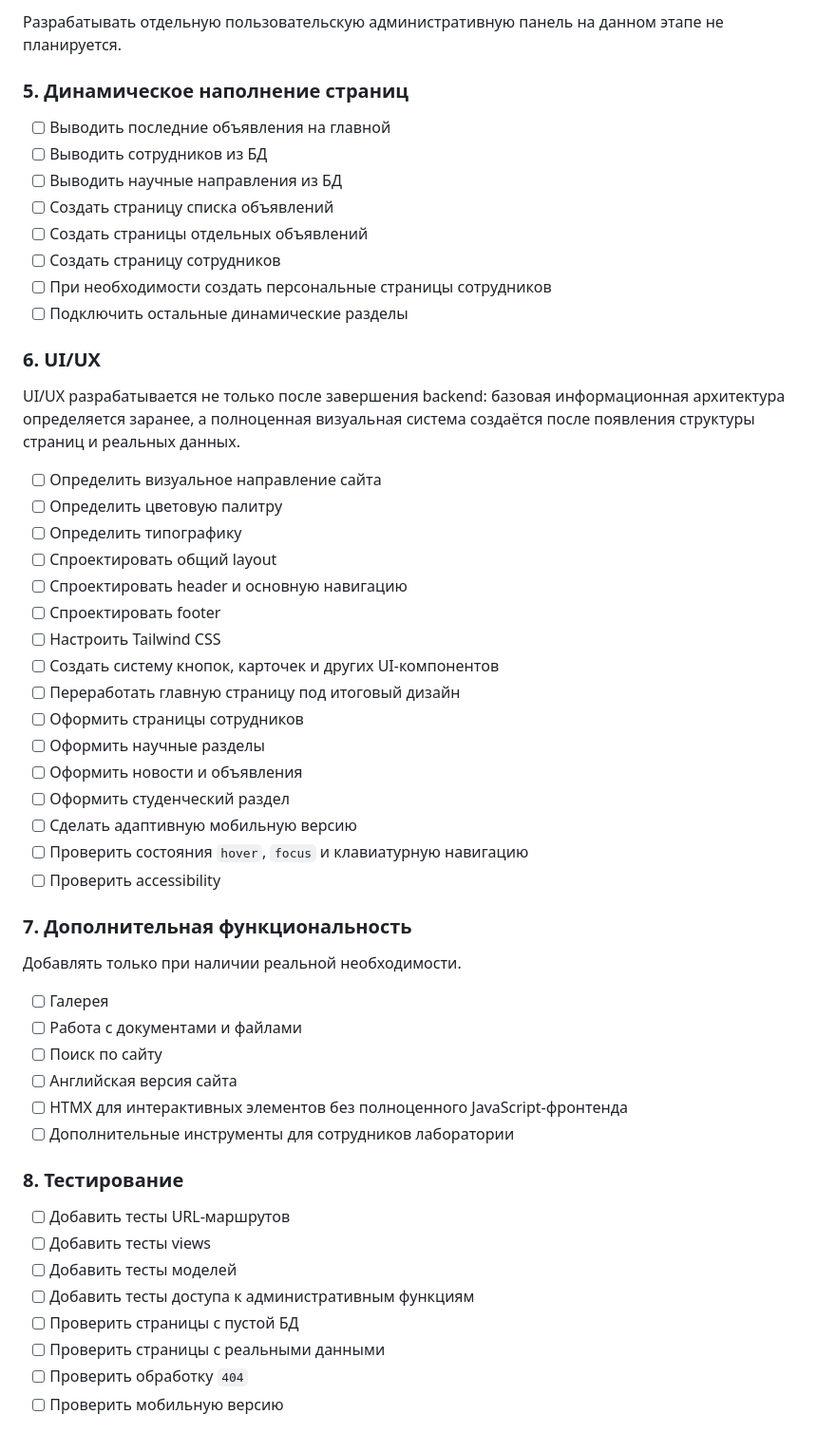
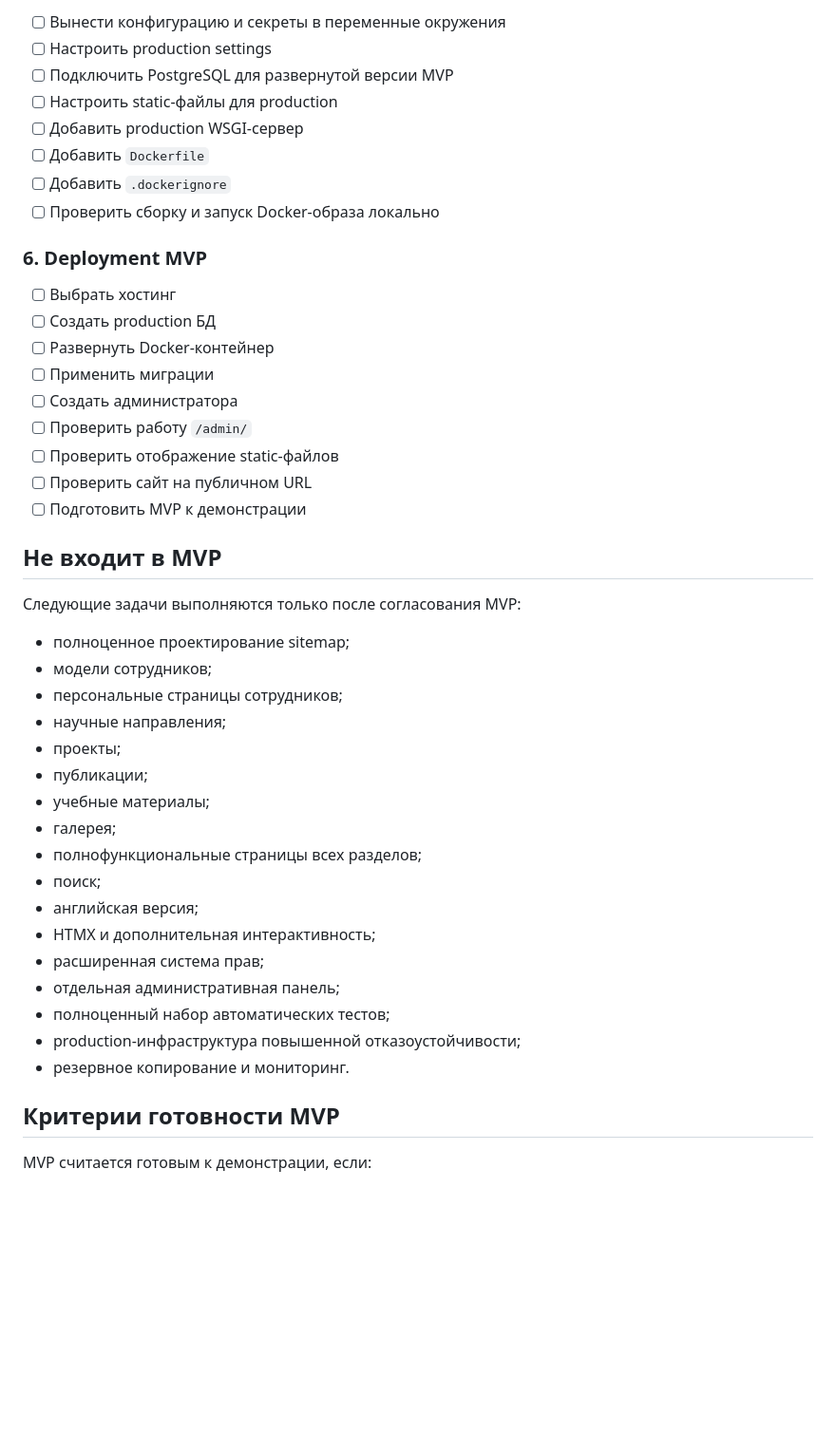
Before and after one commit to Umiacha/LHEC, a Markdown page: README.md, the part around one of its changes. Shown at 95% size. GitHub-like rendering; blank space fills up the shorter version.

```diff
--- a/README.md
+++ b/README.md
@@ -74,57 +57,48 @@
 
-Разрабатывать отдельную пользовательскую административную панель на данном этапе не планируется.
+* [ ] Вынести конфигурацию и секреты в переменные окружения
+* [ ] Настроить production settings
+* [ ] Подключить PostgreSQL для развернутой версии MVP
+* [ ] Настроить static-файлы для production
+* [ ] Добавить production WSGI-сервер
+* [ ] Добавить `Dockerfile`
+* [ ] Добавить `.dockerignore`
+* [ ] Проверить сборку и запуск Docker-образа локально
 
-### 5. Динамическое наполнение страниц
+### 6. Deployment MVP
 
-* [ ] Выводить последние объявления на главной
-* [ ] Выводить сотрудников из БД
-* [ ] Выводить научные направления из БД
-* [ ] Создать страницу списка объявлений
-* [ ] Создать страницы отдельных объявлений
-* [ ] Создать страницу сотрудников
-* [ ] При необходимости создать персональные страницы сотрудников
-* [ ] Подключить остальные динамические разделы
+* [ ] Выбрать хостинг
+* [ ] Создать production БД
+* [ ] Развернуть Docker-контейнер
+* [ ] Применить миграции
+* [ ] Создать администратора
+* [ ] Проверить работу `/admin/`
+* [ ] Проверить отображение static-файлов
+* [ ] Проверить сайт на публичном URL
+* [ ] Подготовить MVP к демонстрации
 
-### 6. UI/UX
+## Не входит в MVP
 
-UI/UX разрабатывается не только после завершения backend: базовая информационная архитектура определяется заранее, а полноценная визуальная система создаётся после появления структуры страниц и реальных данных.
+Следующие задачи выполняются только после согласования MVP:
 
-* [ ] Определить визуальное направление сайта
-* [ ] Определить цветовую палитру
-* [ ] Определить типографику
-* [ ] Спроектировать общий layout
-* [ ] Спроектировать header и основную навигацию
-* [ ] Спроектировать footer
-* [ ] Настроить Tailwind CSS
-* [ ] Создать систему кнопок, карточек и других UI-компонентов
-* [ ] Переработать главную страницу под итоговый дизайн
-* [ ] Оформить страницы сотрудников
-* [ ] Оформить научные разделы
-* [ ] Оформить новости и объявления
-* [ ] Оформить студенческий раздел
-* [ ] Сделать адаптивную мобильную версию
-* [ ] Проверить состояния `hover`, `focus` и клавиатурную навигацию
-* [ ] Проверить accessibility
+* полноценное проектирование sitemap;
+* модели сотрудников;
+* персональные страницы сотрудников;
+* научные направления;
+* проекты;
+* публикации;
+* учебные материалы;
+* галерея;
+* полнофункциональные страницы всех разделов;
+* поиск;
+* английская версия;
+* HTMX и дополнительная интерактивность;
+* расширенная система прав;
+* отдельная административная панель;
+* полноценный набор автоматических тестов;
+* production-инфраструктура повышенной отказоустойчивости;
+* резервное копирование и мониторинг.
 
-### 7. Дополнительная функциональность
+## Критерии готовности MVP
 
-Добавлять только при наличии реальной необходимости.
+MVP считается готовым к демонстрации, если:
 
-* [ ] Галерея
-* [ ] Работа с документами и файлами
-* [ ] Поиск по сайту
-* [ ] Английская версия сайта
-* [ ] HTMX для интерактивных элементов без полноценного JavaScript-фронтенда
-* [ ] Дополнительные инструменты для сотрудников лаборатории
-
-### 8. Тестирование
-
-* [ ] Добавить тесты URL-маршрутов
-* [ ] Добавить тесты views
-* [ ] Добавить тесты моделей
-* [ ] Добавить тесты доступа к административным функциям
-* [ ] Проверить страницы с пустой БД
-* [ ] Проверить страницы с реальными данными
-* [ ] Проверить обработку `404`
-* [ ] Проверить мобильную версию
-
```
Also changed, not shown: other parts of README.md (+43 -76 lines).
